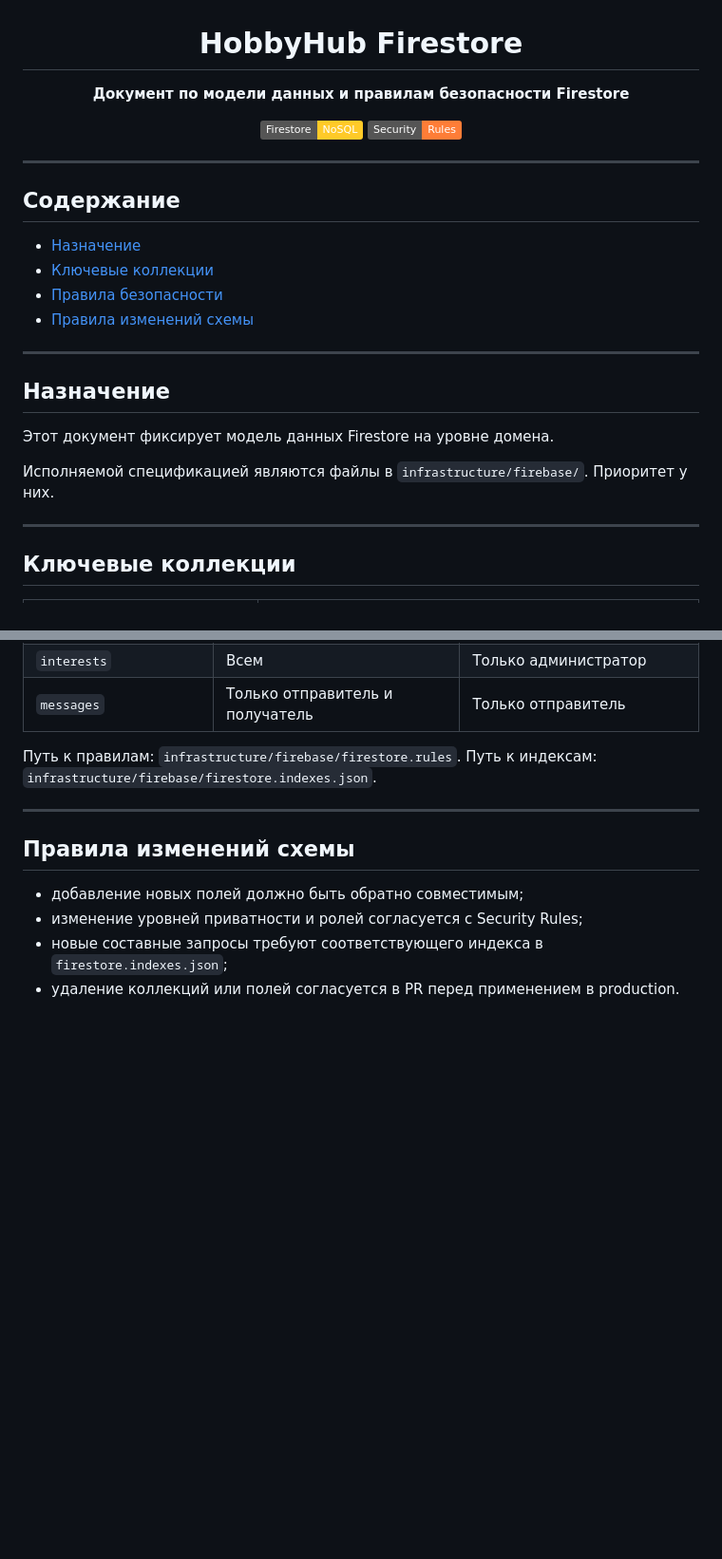
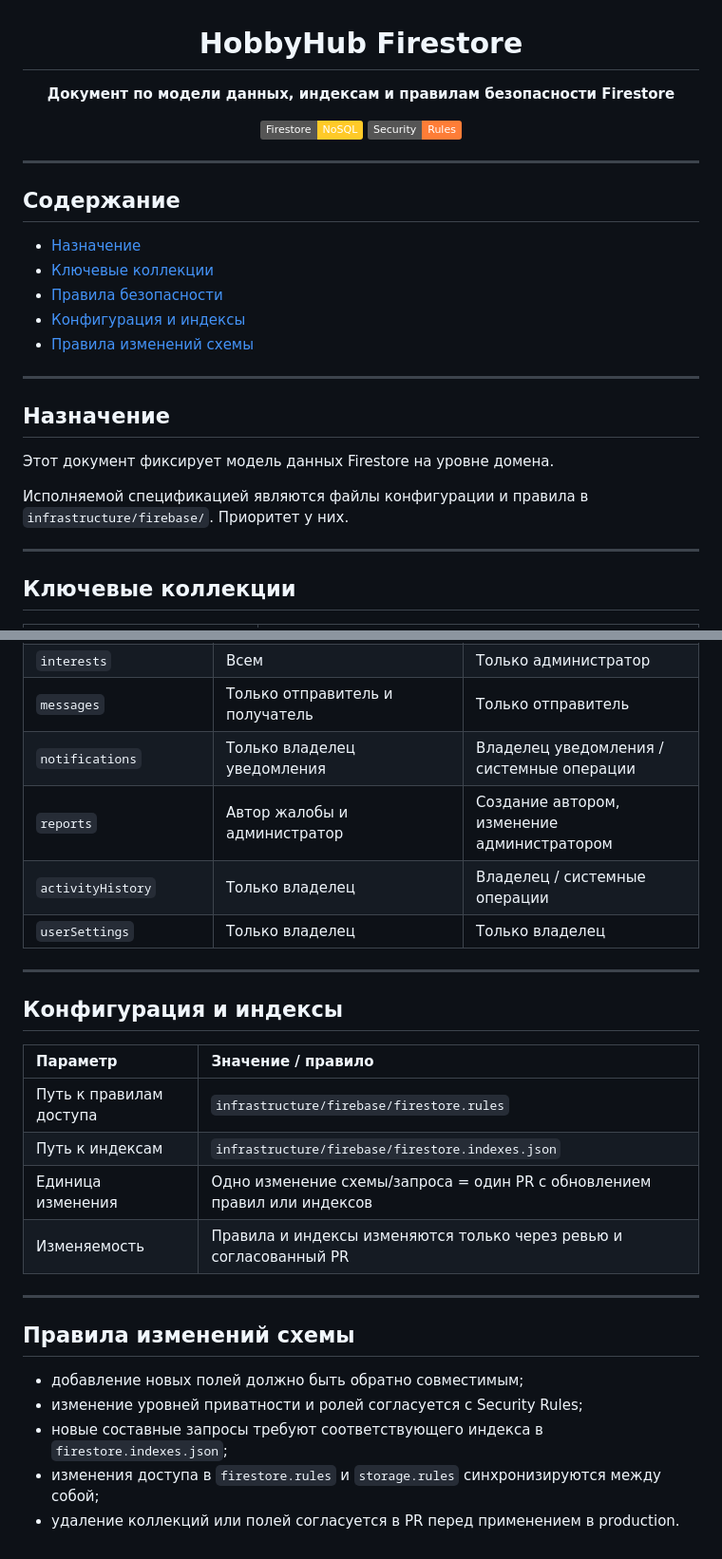
Before and after one commit to Zero-Logic-Education/HobbyHub, a Markdown page: docs/FIRESTORE.md, 2 parts joined by grey strips. Shown at 95% size. Drawn GitHub-style; badges without logos; blank space fills up the shorter version.

```diff
--- a/docs/FIRESTORE.md
+++ b/docs/FIRESTORE.md
@@ -2,7 +2,7 @@
 
 # HobbyHub Firestore
 
-**Документ по модели данных и правилам безопасности Firestore**
+**Документ по модели данных, индексам и правилам безопасности Firestore**
 
 [![Firestore](https://img.shields.io/badge/Firestore-NoSQL-FFCA28?logo=firebase&logoColor=black)](https://firebase.google.com/docs/firestore)
 [![Security Rules](https://img.shields.io/badge/Security-Rules-orange?logo=firebase&logoColor=black)](https://firebase.google.com/docs/firestore/security/get-started)
@@ -16,6 +16,7 @@
 - [Назначение](#назначение)
 - [Ключевые коллекции](#ключевые-коллекции)
 - [Правила безопасности](#правила-безопасности)
+- [Конфигурация и индексы](#конфигурация-и-индексы)
 - [Правила изменений схемы](#правила-изменений-схемы)
 
 ---
@@ -24,7 +25,7 @@
 
 Этот документ фиксирует модель данных Firestore на уровне домена.
 
-Исполняемой спецификацией являются файлы в `infrastructure/firebase/`. Приоритет у них.
+Исполняемой спецификацией являются файлы конфигурации и правила в `infrastructure/firebase/`. Приоритет у них.
 
 ---
 
@@ -69,11 +74,27 @@
 | `events/*/reviews` | Всем | Только подтверждённый участник |
 | `interests` | Всем | Только администратор |
 | `messages` | Только отправитель и получатель | Только отправитель |
+| `notifications` | Только владелец уведомления | Владелец уведомления / системные операции |
+| `reports` | Автор жалобы и администратор | Создание автором, изменение администратором |
+| `activityHistory` | Только владелец | Владелец / системные операции |
+| `userSettings` | Только владелец | Только владелец |
 
 </div>
 
-Путь к правилам: `infrastructure/firebase/firestore.rules`.
-Путь к индексам: `infrastructure/firebase/firestore.indexes.json`.
+---
+
+## Конфигурация и индексы
+
+<div align="center">
+
+| **Параметр** | **Значение / правило** |
+|:---|:---|
+| Путь к правилам доступа | `infrastructure/firebase/firestore.rules` |
+| Путь к индексам | `infrastructure/firebase/firestore.indexes.json` |
+| Единица изменения | Одно изменение схемы/запроса = один PR с обновлением правил или индексов |
+| Изменяемость | Правила и индексы изменяются только через ревью и согласованный PR |
+
+</div>
 
 ---
 
@@ -82,4 +103,5 @@
 - добавление новых полей должно быть обратно совместимым;
 - изменение уровней приватности и ролей согласуется с Security Rules;
 - новые составные запросы требуют соответствующего индекса в `firestore.indexes.json`;
+- изменения доступа в `firestore.rules` и `storage.rules` синхронизируются между собой;
 - удаление коллекций или полей согласуется в PR перед применением в production.
```
Also changed, not shown: other parts of docs/FIRESTORE.md (+4 -0 lines), apps/README.md (+25 -13 lines).
